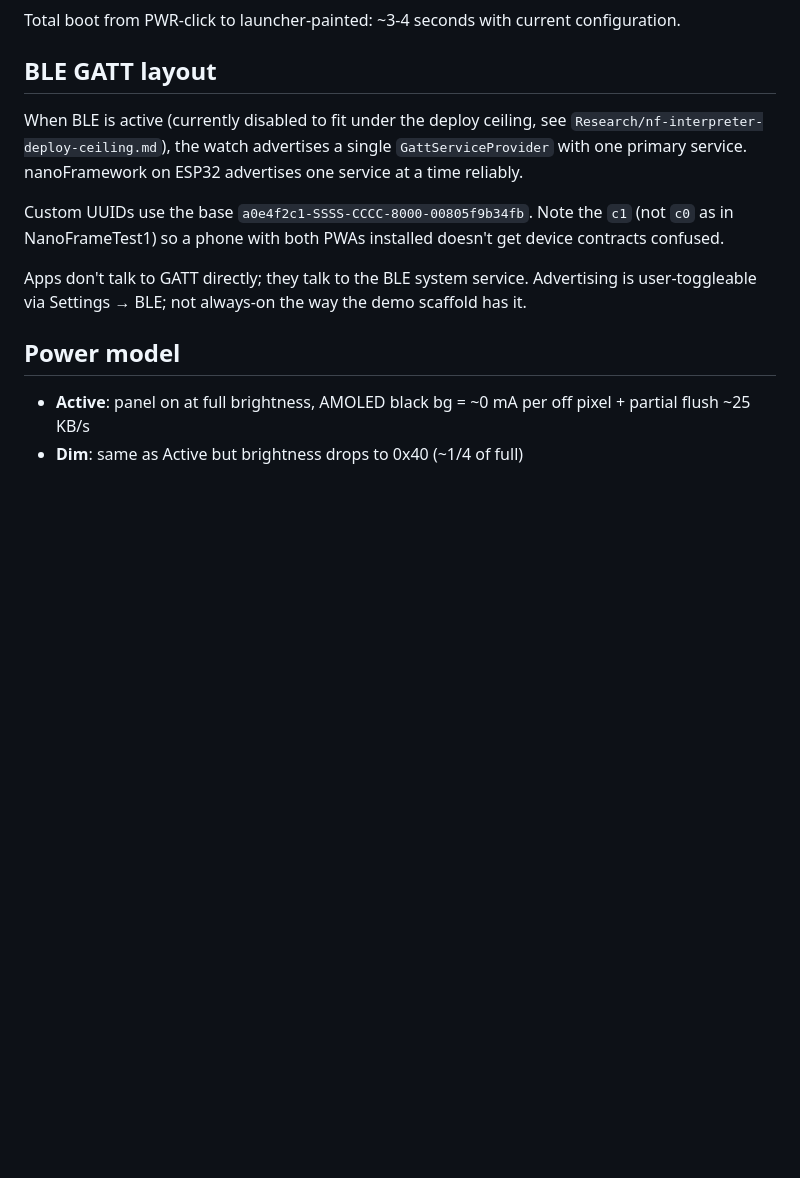
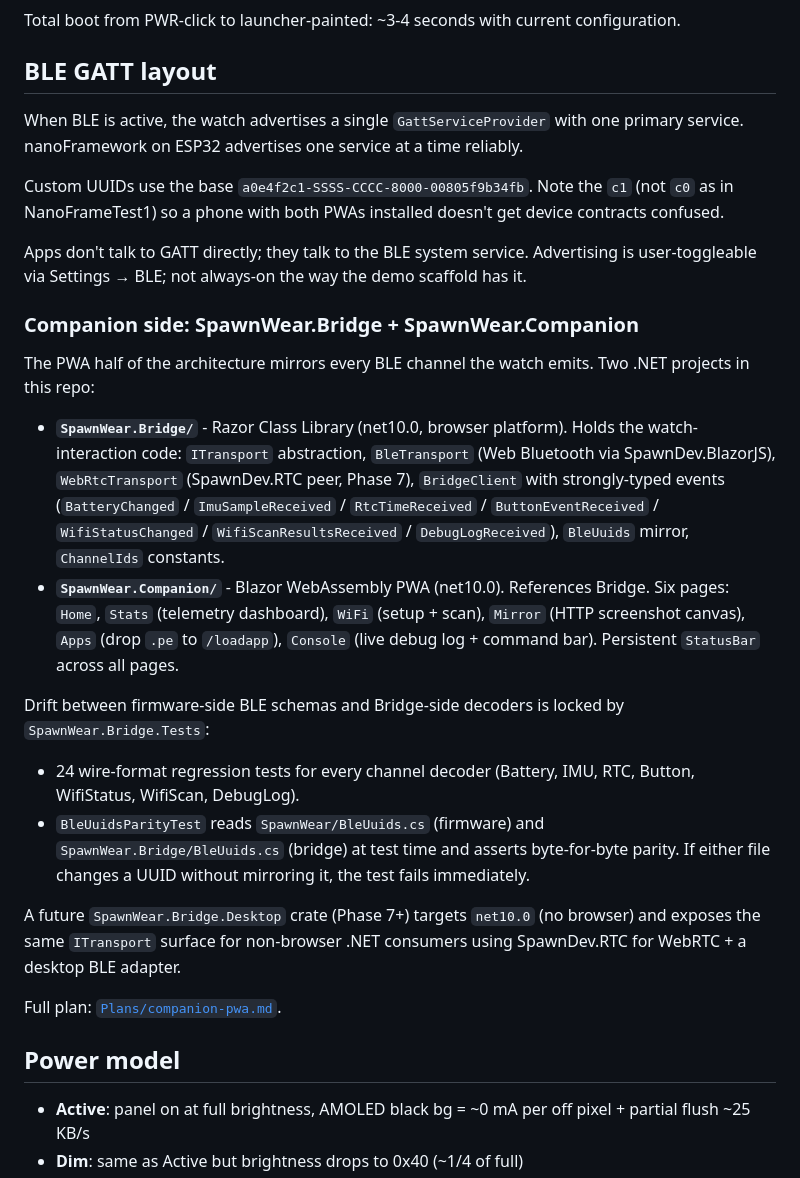
Before and after one commit to LostBeard/SpawnWear, a Markdown page: Docs/architecture.md, the part around the change. Drawn GitHub-style; blank space fills up the shorter version.

Commit message:
Docs/architecture.md: add Companion-side architecture section
The architecture doc only described the firmware side. New
"Companion side: SpawnWear.Bridge + SpawnWear.Companion" subsection
under BLE GATT layout names the two projects, lists the BridgeClient
events, the six PWA pages, the regression-test surface (24 channel
decoders + BleUuidsParityTest), and forward-references the
SpawnWear.Bridge.Desktop crate for Phase 7.

Also drops the stale "BLE currently disabled to fit under the
deploy ceiling" line - BLE was restored 2026-05-04.

Co-Authored-By: Claude Opus 4.7 (1M context) <noreply@anthropic.com>

```diff
--- a/Docs/architecture.md
+++ b/Docs/architecture.md
@@ -89,11 +89,26 @@ Total boot from PWR-click to launcher-painted: ~3-4 seconds with current configu
 
 ## BLE GATT layout
 
-When BLE is active (currently disabled to fit under the deploy ceiling, see `Research/nf-interpreter-deploy-ceiling.md`), the watch advertises a single `GattServiceProvider` with one primary service. nanoFramework on ESP32 advertises one service at a time reliably.
+When BLE is active, the watch advertises a single `GattServiceProvider` with one primary service. nanoFramework on ESP32 advertises one service at a time reliably.
 
 Custom UUIDs use the base `a0e4f2c1-SSSS-CCCC-8000-00805f9b34fb`. Note the `c1` (not `c0` as in NanoFrameTest1) so a phone with both PWAs installed doesn't get device contracts confused.
 
 Apps don't talk to GATT directly; they talk to the BLE system service. Advertising is user-toggleable via Settings → BLE; not always-on the way the demo scaffold has it.
+
+### Companion side: SpawnWear.Bridge + SpawnWear.Companion
+
+The PWA half of the architecture mirrors every BLE channel the watch emits. Two .NET projects in this repo:
+
+- **`SpawnWear.Bridge/`** - Razor Class Library (net10.0, browser platform). Holds the watch-interaction code: `ITransport` abstraction, `BleTransport` (Web Bluetooth via SpawnDev.BlazorJS), `WebRtcTransport` (SpawnDev.RTC peer, Phase 7), `BridgeClient` with strongly-typed events (`BatteryChanged` / `ImuSampleReceived` / `RtcTimeReceived` / `ButtonEventReceived` / `WifiStatusChanged` / `WifiScanResultsReceived` / `DebugLogReceived`), `BleUuids` mirror, `ChannelIds` constants.
+- **`SpawnWear.Companion/`** - Blazor WebAssembly PWA (net10.0). References Bridge. Six pages: `Home`, `Stats` (telemetry dashboard), `WiFi` (setup + scan), `Mirror` (HTTP screenshot canvas), `Apps` (drop `.pe` to `/loadapp`), `Console` (live debug log + command bar). Persistent `StatusBar` across all pages.
+
+Drift between firmware-side BLE schemas and Bridge-side decoders is locked by `SpawnWear.Bridge.Tests`:
+- 24 wire-format regression tests for every channel decoder (Battery, IMU, RTC, Button, WifiStatus, WifiScan, DebugLog).
+- `BleUuidsParityTest` reads `SpawnWear/BleUuids.cs` (firmware) and `SpawnWear.Bridge/BleUuids.cs` (bridge) at test time and asserts byte-for-byte parity. If either file changes a UUID without mirroring it, the test fails immediately.
+
+A future `SpawnWear.Bridge.Desktop` crate (Phase 7+) targets `net10.0` (no browser) and exposes the same `ITransport` surface for non-browser .NET consumers using SpawnDev.RTC for WebRTC + a desktop BLE adapter.
+
+Full plan: [`Plans/companion-pwa.md`](../Plans/companion-pwa.md).
 
 ## Power model
 
```
